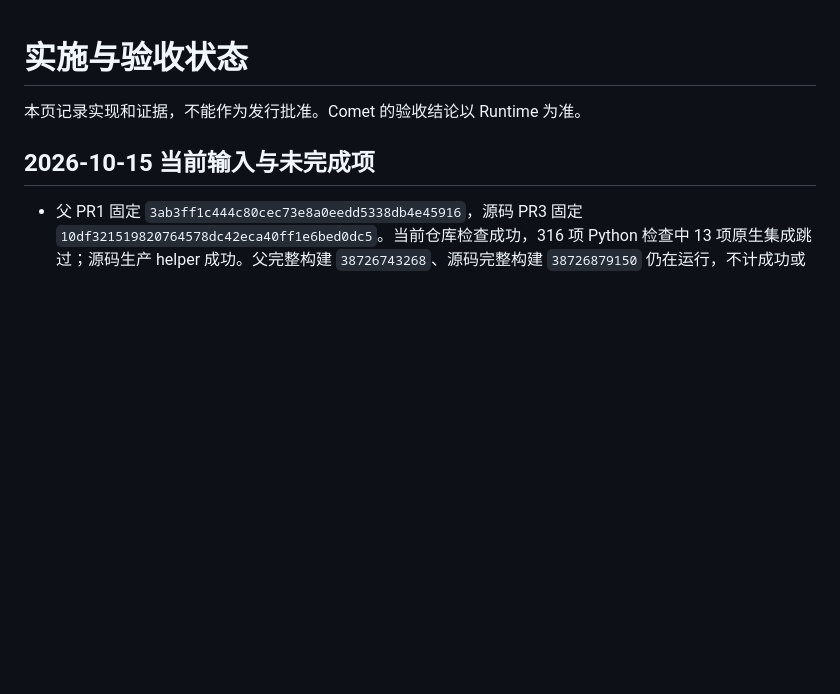
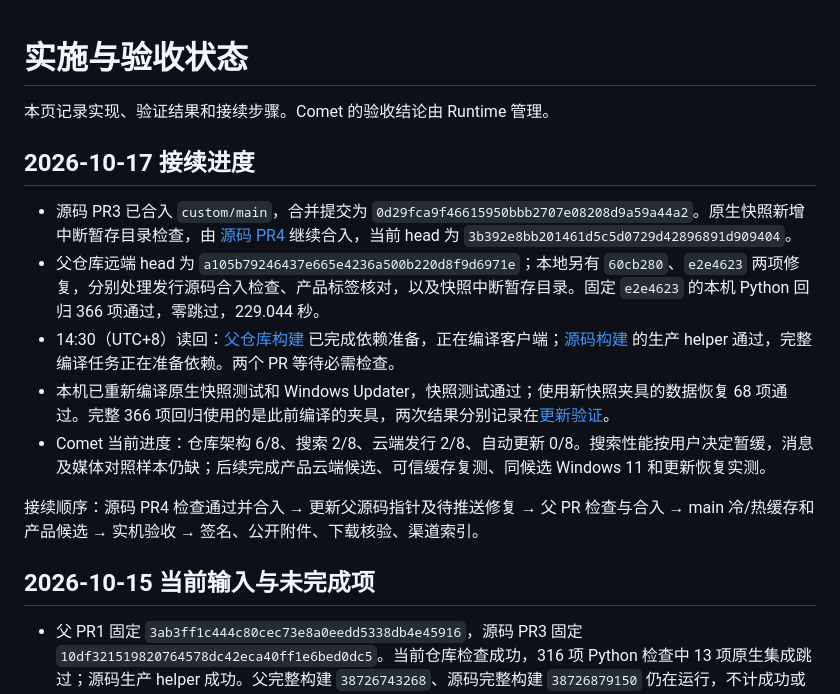
Before and after one commit to lonefisher/fishgram, a Markdown page: docs/STATUS.md, the part around the change. Drawn GitHub-style; blank space fills up the shorter version.

```diff
--- a/docs/STATUS.md
+++ b/docs/STATUS.md
@@ -1,6 +1,16 @@
 # 实施与验收状态
 
-本页记录实现和证据，不能作为发行批准。Comet 的验收结论以 Runtime 为准。
+本页记录实现、验证结果和接续步骤。Comet 的验收结论由 Runtime 管理。
+
+## 2026-10-17 接续进度
+
+- 源码 PR3 已合入 `custom/main`，合并提交为 `0d29fca9f46615950bbb2707e08208d9a59a44a2`。原生快照新增中断暂存目录检查，由 [源码 PR4](https://github.com/lonefisher/tdesktop/pull/4) 继续合入，当前 head 为 `3b392e8bb201461d5c5d0729d42896891d909404`。
+- 父仓库远端 head 为 `a105b79246437e665e4236a500b220d8f9d6971e`；本地另有 `60cb280`、`e2e4623` 两项修复，分别处理发行源码合入检查、产品标签核对，以及快照中断暂存目录。固定 `e2e4623` 的本机 Python 回归 366 项通过，零跳过，229.044 秒。
+- 14:30（UTC+8）读回：[父仓库构建](https://github.com/lonefisher/fishgram/actions/runs/39001794615) 已完成依赖准备，正在编译客户端；[源码构建](https://github.com/lonefisher/tdesktop/actions/runs/39006732009) 的生产 helper 通过，完整编译任务正在准备依赖。两个 PR 等待必需检查。
+- 本机已重新编译原生快照测试和 Windows Updater，快照测试通过；使用新快照夹具的数据恢复 68 项通过。完整 366 项回归使用的是此前编译的夹具，两次结果分别记录在[更新验证](UPDATE-TESTING.md)。
+- Comet 当前进度：仓库架构 6/8、搜索 2/8、云端发行 2/8、自动更新 0/8。搜索性能按用户决定暂缓，消息及媒体对照样本仍缺；后续完成产品云端候选、可信缓存复测、同候选 Windows 11 和更新恢复实测。
+
+接续顺序：源码 PR4 检查通过并合入 → 更新父源码指针及待推送修复 → 父 PR 检查与合入 → main 冷/热缓存和产品候选 → 实机验收 → 签名、公开附件、下载核验、渠道索引。
 
 ## 2026-10-15 当前输入与未完成项
 
```
Also changed, not shown: docs/UPDATE-TESTING.md (+8 -0 lines).
